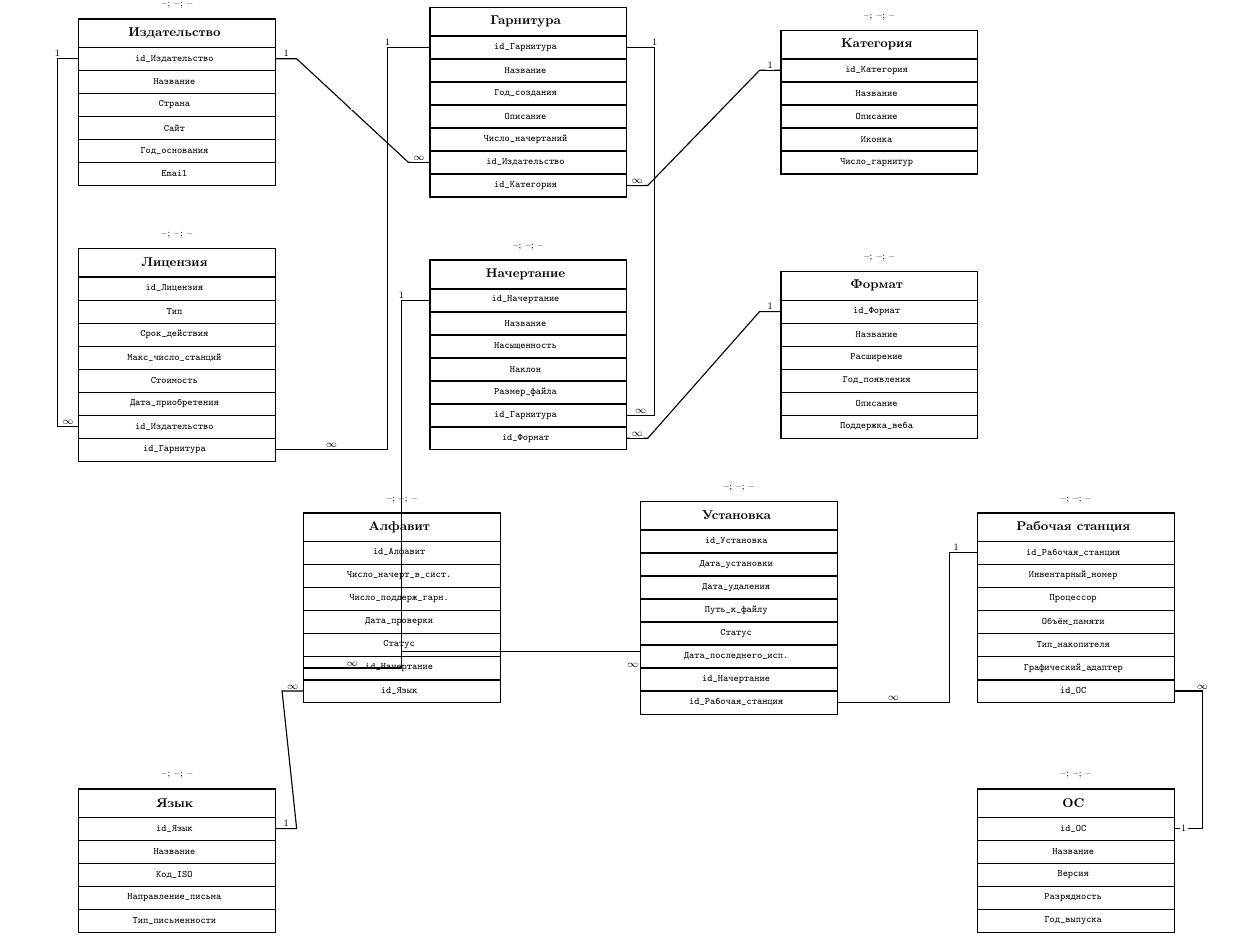
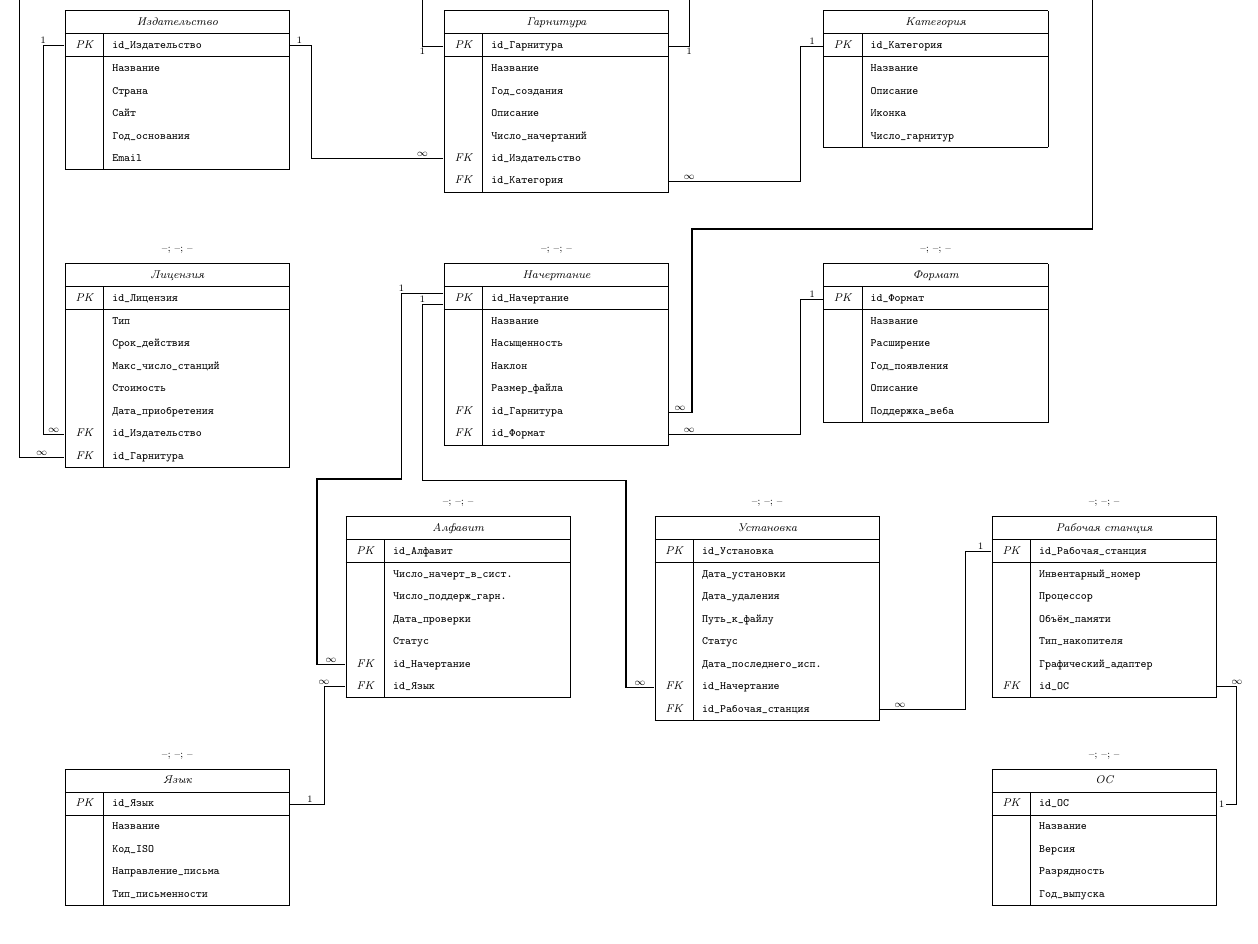
Before and after one commit to si1og/mcs-databases-sem4, a LaTeX document (report/tex/graphics/db-schema.tex): part of the page, cut at the place of the change, the shorter picture padded with empty space. Compiled offline with pdfLaTeX.

Commit message:
add db schema in russiam without data nambers

```diff
--- a/report/tex/graphics/db-schema.tex
+++ b/report/tex/graphics/db-schema.tex
@@ -42,203 +37,205 @@
 \begin{document}
 \begin{figure}[p]
 \centering
-\begin{tikzpicture}[node distance=3em]
+\begin{tikzpicture}[remember picture]
 
-% === Ряд 1: Издательство — Гарнитура — Категория ===
+% === Ряд 1 ===
 
-\matrix[tbl] (pub) at (0,0) {
-    Издательство \\
-    id\_Издательство \\
-    Название \\
-    Страна \\
-    Сайт \\
-    Год\_основания \\
-    Email \\
-};
+\def\tableVgap{18em}
+\def\tableHgap{27em}
+
+\dbtable{pub}{0,0}{
+    \SetCell[c=2]{c} Издательство & \\
+    PK & \tm{pub_pk}{id\_Издательство} \\
+       & Название \\
+       & Страна \\
+       & Сайт \\
+       & Год\_основания \\
+       & Email \\
+}
 \node[ann, above=0.3em of pub] {--; --; --};
 
-\matrix[tbl] (ff) at (25em,0) {
-    Гарнитура \\
-    id\_Гарнитура \\
-    Название \\
-    Год\_создания \\
-    Описание \\
-    Число\_начертаний \\
-    id\_Издательство \\
-    id\_Категория \\
-};
+\dbtable{ff}{\tableHgap,0}{
+    \SetCell[c=2]{c} Гарнитура & \\
+    PK & \tm{ff_pk}{id\_Гарнитура} \\
+       & Название \\
+       & Год\_создания \\
+       & Описание \\
+       & Число\_начертаний \\
+    FK & \tm{ff_fk_pub}{id\_Издательство} \\
+    FK & \tm{ff_fk_cat}{id\_Категория} \\
+}
 \node[ann, above=0.3em of ff] {--; --; --};
 
-\matrix[tbl] (cat) at (50em,0) {
-    Категория \\
-    id\_Категория \\
-    Название \\
-    Описание \\
-    Иконка \\
-    Число\_гарнитур \\
-};
+\dbtable{cat}{\tableHgap * 2,0}{
+    \SetCell[c=2]{c} Категория & \\
+    PK & \tm{cat_pk}{id\_Категория} \\
+       & Название \\
+       & Описание \\
+       & Иконка \\
+       & Число\_гарнитур \\
+}
 \node[ann, above=0.3em of cat] {--; --; --};
 
-% === Ряд 2: Лицензия — Начертание — Формат ===
+% === Ряд 2 ===
 
-\matrix[tbl] (lic) at (0,-18em) {
-    Лицензия \\
-    id\_Лицензия \\
-    Тип \\
-    Срок\_действия \\
-    Макс\_число\_станций \\
-    Стоимость \\
-    Дата\_приобретения \\
-    id\_Издательство \\
-    id\_Гарнитура \\
-};
+\dbtable{lic}{0,-18em}{
+    \SetCell[c=2]{c} Лицензия & \\
+    PK & \tm{lic_pk}{id\_Лицензия} \\
+       & Тип \\
+       & Срок\_действия \\
+       & Макс\_число\_станций \\
+       & Стоимость \\
+       & Дата\_приобретения \\
+    FK & \tm{lic_fk_pub}{id\_Издательство} \\
+    FK & \tm{lic_fk_ff}{id\_Гарнитура} \\
+}
 \node[ann, above=0.3em of lic] {--; --; --};
 
-\matrix[tbl] (tf) at (25em,-18em) {
-    Начертание \\
-    id\_Начертание \\
-    Название \\
-    Насыщенность \\
-    Наклон \\
-    Размер\_файла \\
-    id\_Гарнитура \\
-    id\_Формат \\
-};
+\dbtable{tf}{\tableHgap,-18em}{
+    \SetCell[c=2]{c} Начертание & \\
+    PK & \tm{tf_pk}{id\_Начертание} \\
+       & Название \\
+       & Насыщенность \\
+       & Наклон \\
+       & Размер\_файла \\
+    FK & \tm{tf_fk_ff}{id\_Гарнитура} \\
+    FK & \tm{tf_fk_fmt}{id\_Формат} \\
+}
 \node[ann, above=0.3em of tf] {--; --; --};
 
-\matrix[tbl] (fmt) at (50em,-18em) {
-    Формат \\
-    id\_Формат \\
-    Название \\
-    Расширение \\
-    Год\_появления \\
-    Описание \\
-
-    Поддержка\_веба \\
-};
+\dbtable{fmt}{\tableHgap * 2,-18em}{
+    \SetCell[c=2]{c} Формат & \\
+    PK & \tm{fmt_pk}{id\_Формат} \\
+       & Название \\
+       & Расширение \\
+       & Год\_появления \\
+       & Описание \\
+       & Поддержка\_веба \\
+}
 \node[ann, above=0.3em of fmt] {--; --; --};
 
-% === Ряд 3: Язык — Алфавит — Установка — Раб. станция — ОС ===
+% === Ряд 3 ===
 
-\matrix[tbl] (lang) at (0,-54em) {
-    Язык \\
-    id\_Язык \\
-    Название \\
-    Код\_ISO \\
-    Направление\_письма \\
-    Тип\_письменности \\
-};
+\dbtable{lang}{0,-54em}{
+    \SetCell[c=2]{c} Язык & \\
+    PK & \tm{lang_pk}{id\_Язык} \\
+       & Название \\
+       & Код\_ISO \\
+       & Направление\_письма \\
+       & Тип\_письменности \\
+}
 \node[ann, above=0.3em of lang] {--; --; --};
 
-\matrix[tbl] (alph) at (16em,-36em) {
-    Алфавит \\
-    id\_Алфавит \\
-    Число\_начерт\_в\_сист. \\
-    Число\_поддерж\_гарн. \\
-    Дата\_проверки \\
-    Статус \\
-    id\_Начертание \\
-    id\_Язык \\
-};
+\dbtable{alph}{20em,-36em}{
+    \SetCell[c=2]{c} Алфавит & \\
+    PK & \tm{alph_pk}{id\_Алфавит} \\
+       & Число\_начерт\_в\_сист. \\
+       & Число\_поддерж\_гарн. \\
+       & Дата\_проверки \\
+       & Статус \\
+    FK & \tm{alph_fk_tf}{id\_Начертание} \\
+    FK & \tm{alph_fk_lang}{id\_Язык} \\
+}
 \node[ann, above=0.3em of alph] {--; --; --};
 
-\matrix[tbl] (inst) at (40em,-36em) {
-    Установка \\
-    id\_Установка \\
-    Дата\_установки \\
-    Дата\_удаления \\
-    Путь\_к\_файлу \\
-    Статус \\
-    Дата\_последнего\_исп. \\
-    id\_Начертание \\
-    id\_Рабочая\_станция \\
-};
+\dbtable{inst}{42em,-36em}{
+    \SetCell[c=2]{c} Установка & \\
+    PK & \tm{inst_pk}{id\_Установка} \\
+       & Дата\_установки \\
+       & Дата\_удаления \\
+       & Путь\_к\_файлу \\
+       & Статус \\
+       & Дата\_последнего\_исп. \\
+    FK & \tm{inst_fk_tf}{id\_Начертание} \\
+    FK & \tm{inst_fk_ws}{id\_Рабочая\_станция} \\
+}
 \node[ann, above=0.3em of inst] {--; --; --};
 
-\matrix[tbl] (ws) at (64em,-36em) {
-    Рабочая станция \\
-    id\_Рабочая\_станция \\
-    Инвентарный\_номер \\
-    Процессор \\
-    Объём\_памяти \\
-    Тип\_накопителя \\
-    Графический\_адаптер \\
-    id\_ОС \\
-};
+\dbtable{ws}{66em,-36em}{
+    \SetCell[c=2]{c} Рабочая станция & \\
+    PK & \tm{ws_pk}{id\_Рабочая\_станция} \\
+       & Инвентарный\_номер \\
+       & Процессор \\
+       & Объём\_памяти \\
+       & Тип\_накопителя \\
+       & Графический\_адаптер \\
+    FK & \tm{ws_fk_os}{id\_ОС} \\
+}
 \node[ann, above=0.3em of ws] {--; --; --};
 
-\matrix[tbl] (os) at (64em,-54em) {
-    ОС \\
-    id\_ОС \\
-    Название \\
-    Версия \\
-    Разрядность \\
-    Год\_выпуска \\
-};
+\dbtable{os}{66em,-54em}{
+    \SetCell[c=2]{c} ОС & \\
+    PK & \tm{os_pk}{id\_ОС} \\
+       & Название \\
+       & Версия \\
+       & Разрядность \\
+       & Год\_выпуска \\
+}
 \node[ann, above=0.3em of os] {--; --; --};
 
 % ==================== СВЯЗИ ====================
 
-% --- Ряд 1: горизонтальные ---
+\def\hgap{1.5em}
+\def\xWestShift{-3.4em}
+\def\xEastShift{12.6em}
+\def\oneRowTablesLinkMargin{7.9em}
 
 % Гарнитура.id_Издательство → Издательство.id_Издательство
-\draw[lnk] (ff-7-1.west) -- node[crd, above] {$\infty$} ++(-1.5em,0)
-    -- node[crd, above, pos=0.5] {} ([xshift=1.5em]pub-2-1.east)
-    -- node[crd, above] {1} (pub-2-1.east);
+\draw[lnk] ([xshift=\xWestShift]ff_fk_pub.west) -- ++(-\hgap,0) node[crd, above] {$\infty$}
+    |- ++(-\oneRowTablesLinkMargin, 0)
+    |- ([xshift={\hgap + \xEastShift}]pub_pk.west)
+    -- node[crd, above] {1} ([xshift=\xEastShift]pub_pk.west);
 
 % Гарнитура.id_Категория → Категория.id_Категория
-\draw[lnk] (ff-8-1.east) -- node[crd, above] {$\infty$} ++(1.5em,0)
-    -- ([xshift=-1.5em]cat-2-1.west)
-    -- node[crd, above] {1} (cat-2-1.west);
-
-% --- Ряд 1→2: вертикальные ---
+\draw[lnk] ([xshift=\xEastShift]ff_fk_cat.west) -- ++(\hgap,0) node[crd, above] {$\infty$}
+    |- ++(\oneRowTablesLinkMargin, 0)
+    |- ([xshift={-\hgap + \xWestShift}]cat_pk.west)
+    -- node[crd, above] {1} ([xshift=\xWestShift]cat_pk.west);
 
 % Гарнитура.id_Гарнитура → Начертание.id_Гарнитура
-\draw[lnk] (ff-2-1.east) -- ++(2em,0) node[crd, above] {1}
-    |- node[crd, pos=0.75, above] {$\infty$} (tf-7-1.east);
+\draw[lnk] ([xshift=\xEastShift]ff_pk.west) -- ++(\hgap,0) node[crd, below] {1}
+    |- ++(0, 5em) |- ++(28.7em, 0) |- ++(0, -18em) |- ++(-28.5em, 0)
+    |- node[crd, pos=0.75, above] {$\infty$} ([xshift=\xEastShift]tf_fk_ff.west);
 
 % Издательство.id_Издательство → Лицензия.id_Издательство
-\draw[lnk] (pub-2-1.west) -- ++(-1.5em,0) node[crd, above] {1}
-    |- node[crd, pos=0.75, above] {$\infty$} (lic-8-1.west);
+\draw[lnk] ([xshift=\xWestShift]pub_pk.west) -- ++(-\hgap,0) node[crd, above] {1}
+    |- node[crd, pos=0.75, above] {$\infty$} ([xshift=\xWestShift]lic_fk_pub.west);
 
 % Гарнитура.id_Гарнитура → Лицензия.id_Гарнитура
-\draw[lnk] (ff-2-1.west) -- ++(-3em,0) node[crd, above] {1}
-    |- node[crd, pos=0.75, above] {$\infty$} (lic-9-1.east);
-
-% --- Ряд 2: горизонтальные ---
+\draw[lnk] ([xshift=\xWestShift]ff_pk.west) -- ++(-\hgap,0) node[crd, below] {1} |- ++(0, 5em) |- ++(-28.7em, 0) |- ++(0, -10em)
+    |- node[crd, pos=0.75, above] {$\infty$} ([xshift=\xWestShift]lic_fk_ff.west);
 
 % Начертание.id_Формат → Формат.id_Формат
-\draw[lnk] (tf-8-1.east) -- node[crd, above] {$\infty$} ++(1.5em,0)
-    -- ([xshift=-1.5em]fmt-2-1.west)
-    -- node[crd, above] {1} (fmt-2-1.west);
-
-% --- Ряд 2→3: вертикальные ---
+\draw[lnk] ([xshift=\xEastShift]tf_fk_fmt.west) -- ++(\hgap,0) node[crd, above] {$\infty$}
+    |- ++(\oneRowTablesLinkMargin, 0)
+    |- ([xshift={-\hgap + \xWestShift}]fmt_pk.west)
+    -- node[crd, above] {1} ([xshift=\xWestShift]fmt_pk.west);
 
 % Начертание.id_Начертание → Алфавит.id_Начертание
-\draw[lnk] (tf-2-1.west) -- ++(-2em,0) node[crd, above] {1}
-    |- node[crd, pos=0.75, above] {$\infty$} (alph-7-1.west);
+\draw[lnk] ([xshift=\xWestShift, yshift=.4em]tf_pk.west) -- ++(-\hgap*2,0) node[crd, above] {1}
+    |- ++(0, -13.2em) |- ++(-6em, 0)
+    |- node[crd, pos=0.75, above] {$\infty$} ([xshift=\xWestShift]alph_fk_tf.west);
 
 % Начертание.id_Начертание → Установка.id_Начертание
-\draw[lnk] (tf-2-1.west) -- ++(-2em,0) node[crd, above] {1}
-    |- ++(0,-14em)
-    |- ([yshift=2em]inst-8-1.west)
-    -- node[crd, left] {$\infty$} (inst-8-1.west);
-
-% --- Ряд 3: горизонтальные ---
+\draw[lnk] ([xshift=\xWestShift, , yshift=-.4em]tf_pk.west) -- ++(-\hgap,0) node[crd, above] {1}
+    |- ++(0, -12.5em) |- ++(14.5em, 0)
+    |- node[crd, pos=0.75, above] {$\infty$} ([xshift=\xWestShift]inst_fk_tf.west);
 
 % Алфавит.id_Язык → Язык.id_Язык
-\draw[lnk] (alph-8-1.west) -- node[crd, above] {$\infty$} ++(-1.5em,0)
-    -- ([xshift=1.5em]lang-2-1.east)
-    -- node[crd, above] {1} (lang-2-1.east);
+\draw[lnk] ([xshift=\xWestShift]alph_fk_lang.west) -- ++(-\hgap,0) node[crd, above] {$\infty$}
+    |- ([xshift={\hgap + \xEastShift}]lang_pk.west)
+    |- node[crd, above] {1} ([xshift=\xEastShift]lang_pk.west);
 
 % Установка.id_Рабочая_станция → Рабочая_станция.id_Рабочая_станция
-\draw[lnk] (inst-9-1.east) -- node[crd, above] {$\infty$} ++(8em,0)
-    |- ([xshift=-1.5em]ws-2-1.west)
-    |- node[crd, above] {1} (ws-2-1.west);
+\draw[lnk] ([xshift=\xEastShift]inst_fk_ws.west) -- ++(\hgap,0) node[crd, above] {$\infty$}
+    |- ++(4.7em, 0)
+    |- ([xshift={-\hgap + \xWestShift}]ws_pk.west)
+    -- node[crd, above] {1} ([xshift=\xWestShift]ws_pk.west);
 
 % Рабочая_станция.id_ОС → ОС.id_ОС
-\draw[lnk] (ws-8-1.east) -- ++(2em,0) node[crd, above] {$\infty$}
-    |- node[crd, left, pos=0.75] {1} (os-2-1.east);
+\draw[lnk] ([xshift=\xEastShift]ws_fk_os.west) -- ++(\hgap,0) node[crd, above] {$\infty$}
+    |- node[crd, left, pos=0.75] {1} ([xshift=\xEastShift]os_pk.west);
 
 \end{tikzpicture}
 \caption{Схема базы данных на русском языке}
```
Also changed, not shown: report/tex/graphics/db-schema.pdf, report/tex/graphics/db-schema.tex (49 more changed lines).
